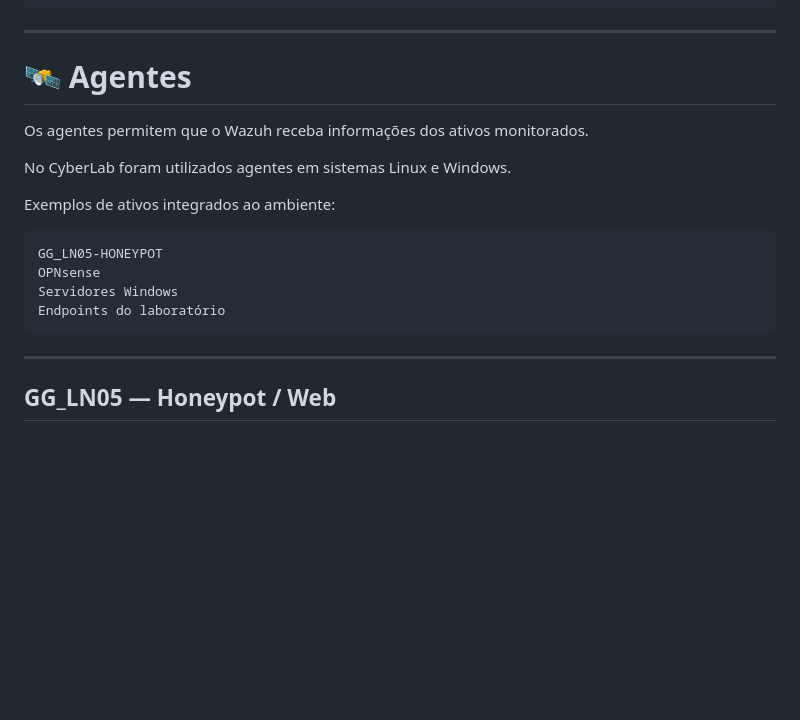
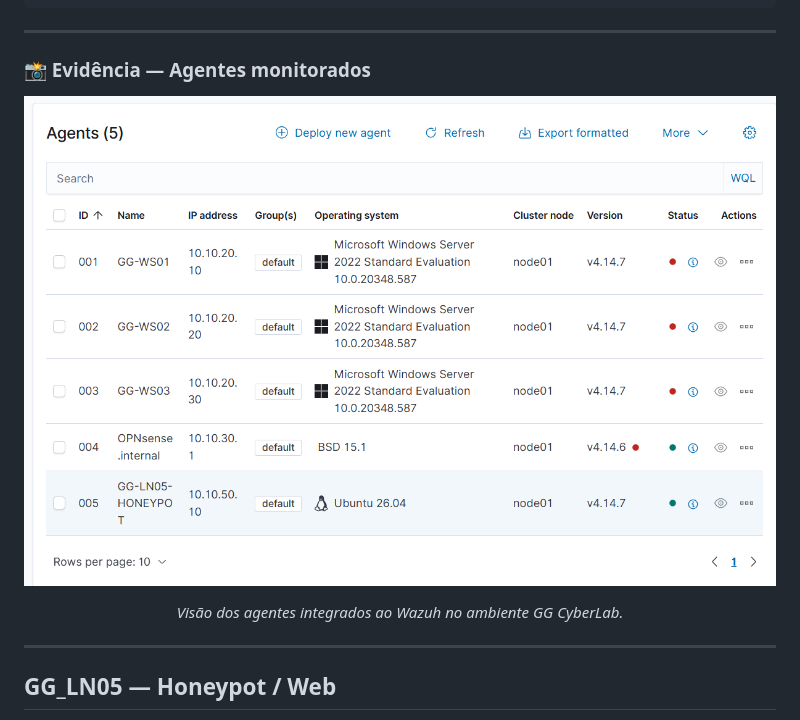
Before and after one commit to geovanniandrade/gg-cyberlab, a Markdown page: docs/wazuh.md, the part around the change. Rendered like a GitHub page; blank space fills up the shorter version.

````diff
--- a/docs/wazuh.md
+++ b/docs/wazuh.md
@@ -125,20 +125,15 @@ Wazuh Dashboard
 
 ---
 
-# 🛰️ Agentes
+### 📸 Evidência — Agentes monitorados
 
-Os agentes permitem que o Wazuh receba informações dos ativos monitorados.
+<p align="center">
+  <img src="../images/wazuh/wazuh-agents.png" alt="Agentes monitorados pelo Wazuh" width="100%">
+</p>
 
-No CyberLab foram utilizados agentes em sistemas Linux e Windows.
-
-Exemplos de ativos integrados ao ambiente:
-
-```text
-GG_LN05-HONEYPOT
-OPNsense
-Servidores Windows
-Endpoints do laboratório
-```
+<p align="center">
+  <i>Visão dos agentes integrados ao Wazuh no ambiente GG CyberLab.</i>
+</p>
 
 ---
 
````
